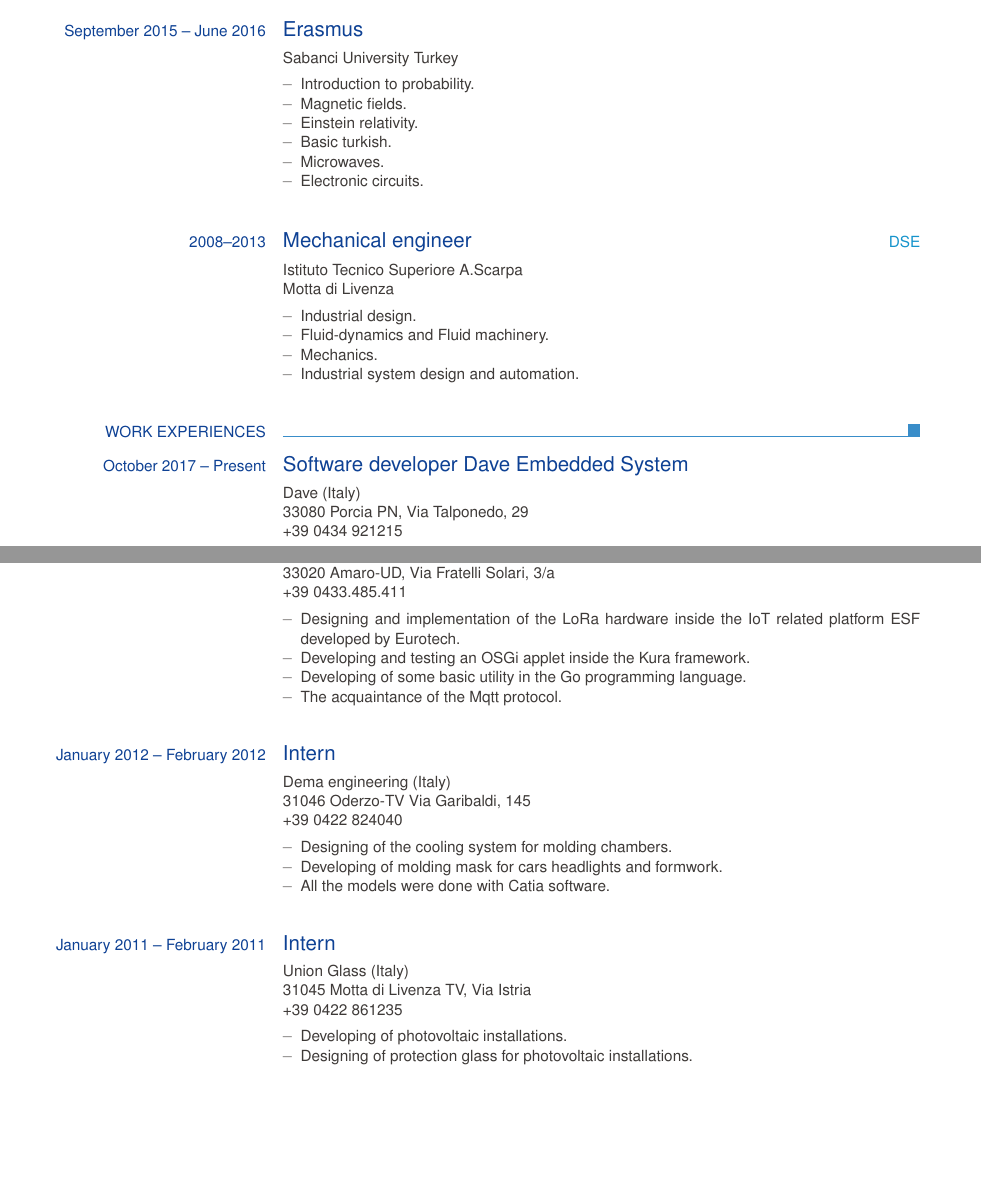
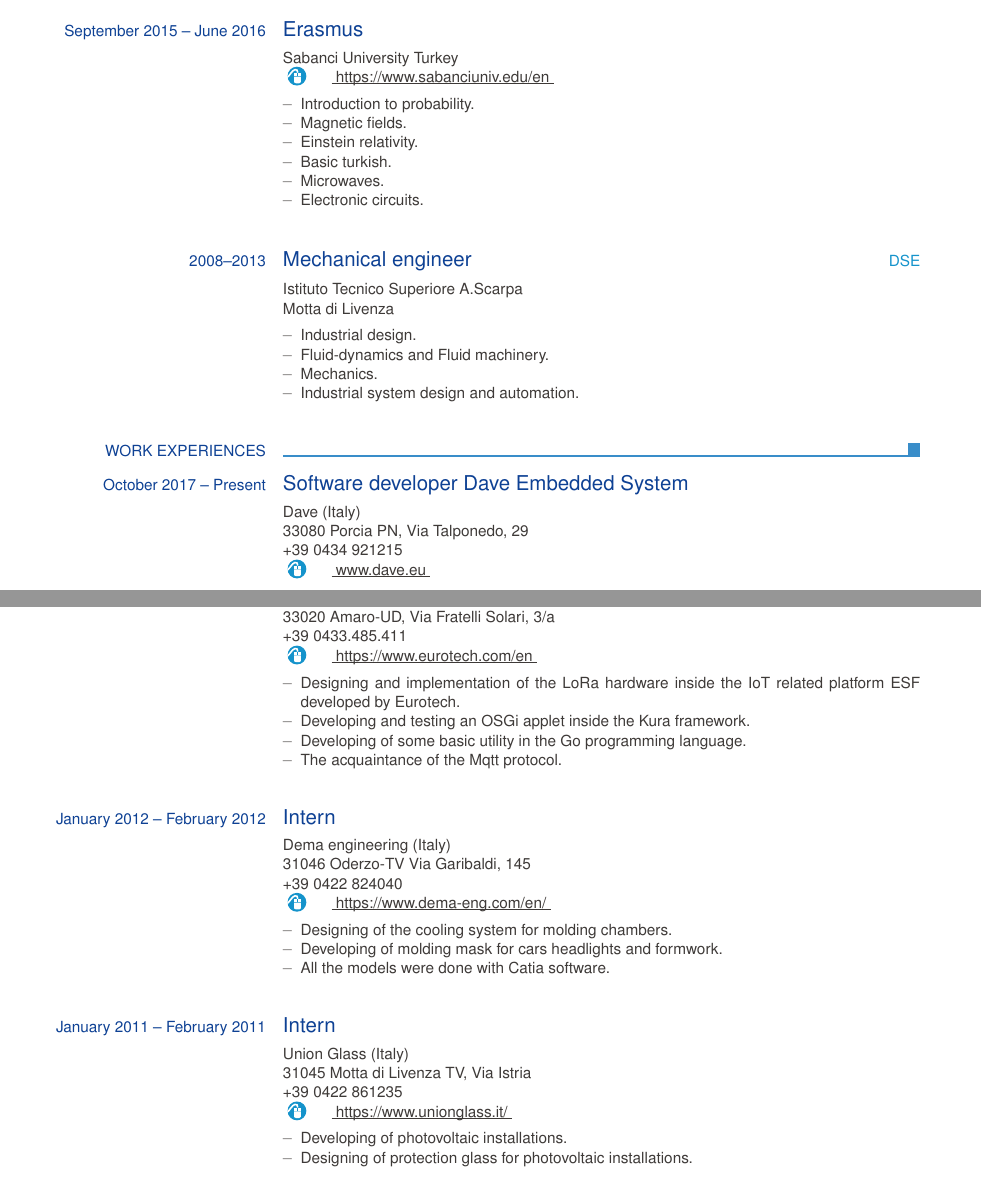
Before and after one commit to parzival3/Curriculum_vitae, a LaTeX CV (europasscv_eng.tex): two parts of pages 1 and 2 of 3, joined at a grey line, cut so that both start at the same text, the shorter picture padded with empty space. Compiled offline with pdfLaTeX.

Commit message:
CV: EN: add home page url for all the sections

```diff
--- a/europasscv_eng.tex
+++ b/europasscv_eng.tex
@@ -54,7 +54,8 @@
 			Erasmus
 		}
 		\ecvitem{} {
-			Sabanci University Turkey
+			Sabanci University Turkey \newline
+			\ecvcompanyhome{https://www.sabanciuniv.edu/en}
 		}
 		\ecvitem{} {
 			\begin{ecvitemize}
@@ -96,6 +97,7 @@
 		\ecvitem{}{
 			Dave (Italy) \newline 33080 Porcia PN,
 			Via Talponedo, 29 \newline +39 0434 921215
+			\newline \ecvcompanyhome{www.dave.eu}
 		}
 		\ecvitem{} {
 			\begin{ecvitemize}
@@ -117,6 +119,7 @@
 		\ecvitem{}{
 			Eurotech (Italy) \newline 33020 Amaro-UD,
 			Via Fratelli Solari, 3/a \newline +39 0433.485.411
+			\newline \ecvcompanyhome{https://www.eurotech.com/en}
 		}
 		\ecvitem{} {
 			\begin{ecvitemize}
@@ -137,6 +140,7 @@
 		\ecvitem{} {
 			Dema engineering (Italy)\newline 31046 Oderzo-TV Via Garibaldi,
 			145 \newline +39 0422 824040
+			\newline \ecvcompanyhome{https://www.dema-eng.com/en/}
 		}
 		\ecvitem{} {
 			\begin{ecvitemize}
@@ -153,6 +157,7 @@
 		\ecvitem{} {
 			Union Glass (Italy)\newline 31045 Motta di Livenza TV, Via Istria
 			\newline +39 0422 861235
+			\newline \ecvcompanyhome{https://www.unionglass.it/}
 		}
 		\ecvitem{} {
 			\begin{ecvitemize}
```
